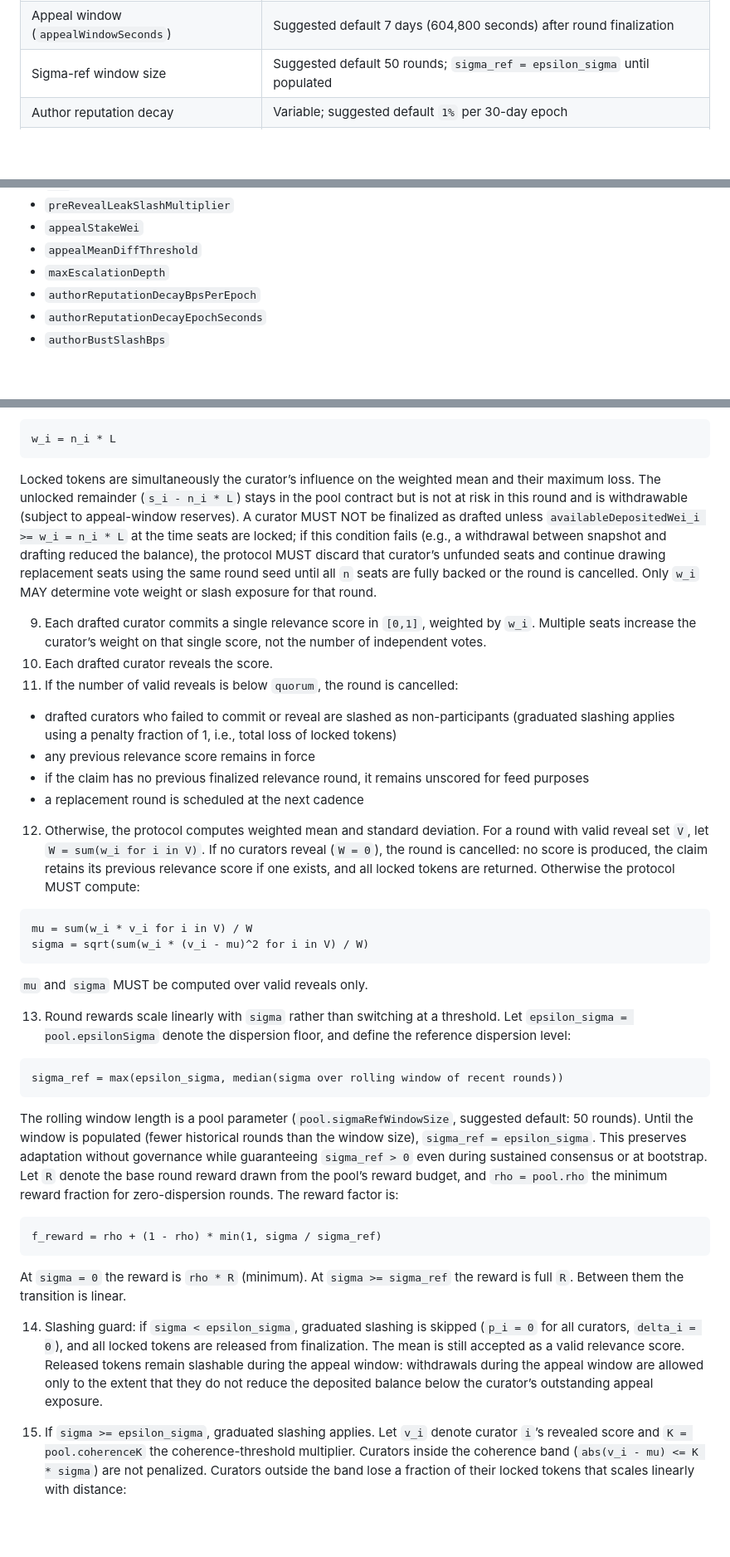
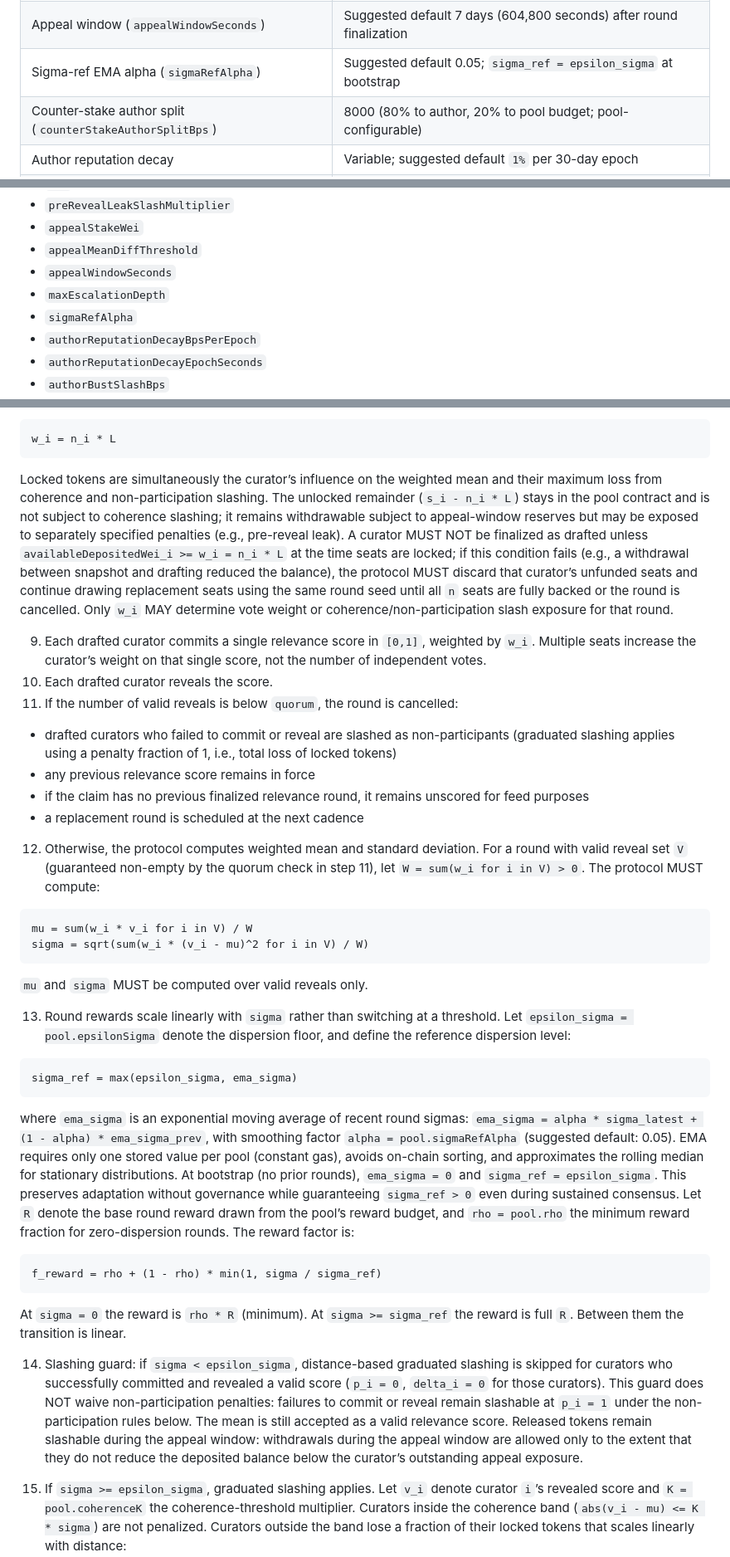
Before and after one commit to 0xferit/manuscript-decentralized-curation, a Markdown page: projects/truth-post/blueprint.md, 3 parts joined by grey strips. Shown at 83% size. Drawn GitHub-style; blank space fills up the shorter version.

Commit message:
fix: address PR #82 Copilot review round 2 (10 spec issues)
1. Appeal rule: 'overturned mean' -> 'original round mean'.
2-3. Scope 'maximum loss' to coherence slashing; leak penalty
   may draw from deposited balance beyond locked tokens.
4. Add appealWindowSeconds and sigmaRefAlpha to Pool fields.
5. Qualify locked-token statements for leak-penalty consistency.
6. Add counterStakeAuthorSplitBps to param table; sigmaRefAlpha
   replaces sigmaRefWindowSize.
7. Payout section references pool.counterStakeAuthorSplitBps.
8. Remove unreachable W=0 branch (quorum check guarantees W>0).
9. Replace on-chain median with EMA (constant gas, one stored
   value per pool).
10. Slashing guard scoped to distance-based only; non-participation
    penalties still apply when sigma < epsilon_sigma.

````diff
--- a/projects/truth-post/blueprint.md
+++ b/projects/truth-post/blueprint.md
@@ -92,7 +92,8 @@ Challenge tax is a pool-configurable parameter, not a single global constant. Th
 | Minimum reward fraction `rho` | Pool-configurable; `rho in [0, 1]` |
 | Pre-reveal leak slash multiplier | Variable; suggested default `3x` locked tokens (`w_i`); capped at deposited balance |
 | Appeal window (`appealWindowSeconds`) | Suggested default 7 days (604,800 seconds) after round finalization |
-| Sigma-ref window size | Suggested default 50 rounds; `sigma_ref = epsilon_sigma` until populated |
+| Sigma-ref EMA alpha (`sigmaRefAlpha`) | Suggested default 0.05; `sigma_ref = epsilon_sigma` at bootstrap |
+| Counter-stake author split (`counterStakeAuthorSplitBps`) | 8000 (80% to author, 20% to pool budget; pool-configurable) |
 | Author reputation decay | Variable; suggested default `1%` per 30-day epoch |
 | Author busted-publication slash | Variable; suggested default `50%` of current author reputation |
 | Author successful-defense reward | Variable; suggested default `+1` reputation unit |
@@ -238,7 +239,9 @@ Required fields:
 - `preRevealLeakSlashMultiplier`
 - `appealStakeWei`
 - `appealMeanDiffThreshold`
+- `appealWindowSeconds`
 - `maxEscalationDepth`
+- `sigmaRefAlpha`
 - `authorReputationDecayBpsPerEpoch`
 - `authorReputationDecayEpochSeconds`
 - `authorBustSlashBps`
@@ -991,7 +995,7 @@ where `L = pool.seatSizeWei`. Only curators with `s_i >= L` are eligible.
 w_i = n_i * L
 ```
 
-Locked tokens are simultaneously the curator’s influence on the weighted mean and their maximum loss. The unlocked remainder (`s_i - n_i * L`) stays in the pool contract but is not at risk in this round and is withdrawable (subject to appeal-window reserves). A curator MUST NOT be finalized as drafted unless `availableDepositedWei_i >= w_i = n_i * L` at the time seats are locked; if this condition fails (e.g., a withdrawal between snapshot and drafting reduced the balance), the protocol MUST discard that curator’s unfunded seats and continue drawing replacement seats using the same round seed until all `n` seats are fully backed or the round is cancelled. Only `w_i` MAY determine vote weight or slash exposure for that round.
+Locked tokens are simultaneously the curator’s influence on the weighted mean and their maximum loss from coherence and non-participation slashing. The unlocked remainder (`s_i - n_i * L`) stays in the pool contract and is not subject to coherence slashing; it remains withdrawable subject to appeal-window reserves but may be exposed to separately specified penalties (e.g., pre-reveal leak). A curator MUST NOT be finalized as drafted unless `availableDepositedWei_i >= w_i = n_i * L` at the time seats are locked; if this condition fails (e.g., a withdrawal between snapshot and drafting reduced the balance), the protocol MUST discard that curator’s unfunded seats and continue drawing replacement seats using the same round seed until all `n` seats are fully backed or the round is cancelled. Only `w_i` MAY determine vote weight or coherence/non-participation slash exposure for that round.
 
 9. Each drafted curator commits a single relevance score in `[0,1]`, weighted by `w_i`. Multiple seats increase the curator’s weight on that single score, not the number of independent votes.
 10. Each drafted curator reveals the score.
@@ -1000,7 +1004,7 @@ Locked tokens are simultaneously the curator’s influence on the weighted mean
    - any previous relevance score remains in force
    - if the claim has no previous finalized relevance round, it remains unscored for feed purposes
    - a replacement round is scheduled at the next cadence
-12. Otherwise, the protocol computes weighted mean and standard deviation. For a round with valid reveal set `V`, let `W = sum(w_i for i in V)`. If no curators reveal (`W = 0`), the round is cancelled: no score is produced, the claim retains its previous relevance score if one exists, and all locked tokens are returned. Otherwise the protocol MUST compute:
+12. Otherwise, the protocol computes weighted mean and standard deviation. For a round with valid reveal set `V` (guaranteed non-empty by the quorum check in step 11), let `W = sum(w_i for i in V) > 0`. The protocol MUST compute:
 
 ```text
 mu = sum(w_i * v_i for i in V) / W
@@ -1012,10 +1016,10 @@ sigma = sqrt(sum(w_i * (v_i - mu)^2 for i in V) / W)
 13. Round rewards scale linearly with `sigma` rather than switching at a threshold. Let `epsilon_sigma = pool.epsilonSigma` denote the dispersion floor, and define the reference dispersion level:
 
 ```text
-sigma_ref = max(epsilon_sigma, median(sigma over rolling window of recent rounds))
+sigma_ref = max(epsilon_sigma, ema_sigma)
 ```
 
-The rolling window length is a pool parameter (`pool.sigmaRefWindowSize`, suggested default: 50 rounds). Until the window is populated (fewer historical rounds than the window size), `sigma_ref = epsilon_sigma`. This preserves adaptation without governance while guaranteeing `sigma_ref > 0` even during sustained consensus or at bootstrap. Let `R` denote the base round reward drawn from the pool’s reward budget, and `rho = pool.rho` the minimum reward fraction for zero-dispersion rounds. The reward factor is:
+where `ema_sigma` is an exponential moving average of recent round sigmas: `ema_sigma = alpha * sigma_latest + (1 - alpha) * ema_sigma_prev`, with smoothing factor `alpha = pool.sigmaRefAlpha` (suggested default: 0.05). EMA requires only one stored value per pool (constant gas), avoids on-chain sorting, and approximates the rolling median for stationary distributions. At bootstrap (no prior rounds), `ema_sigma = 0` and `sigma_ref = epsilon_sigma`. This preserves adaptation without governance while guaranteeing `sigma_ref > 0` even during sustained consensus. Let `R` denote the base round reward drawn from the pool’s reward budget, and `rho = pool.rho` the minimum reward fraction for zero-dispersion rounds. The reward factor is:
 
 ```text
 f_reward = rho + (1 - rho) * min(1, sigma / sigma_ref)
@@ -1023,7 +1027,7 @@ f_reward = rho + (1 - rho) * min(1, sigma / sigma_ref)
 
 At `sigma = 0` the reward is `rho * R` (minimum). At `sigma >= sigma_ref` the reward is full `R`. Between them the transition is linear.
 
-14. Slashing guard: if `sigma < epsilon_sigma`, graduated slashing is skipped (`p_i = 0` for all curators, `delta_i = 0`), and all locked tokens are released from finalization. The mean is still accepted as a valid relevance score. Released tokens remain slashable during the appeal window: withdrawals during the appeal window are allowed only to the extent that they do not reduce the deposited balance below the curator’s outstanding appeal exposure.
+14. Slashing guard: if `sigma < epsilon_sigma`, distance-based graduated slashing is skipped for curators who successfully committed and revealed a valid score (`p_i = 0`, `delta_i = 0` for those curators). This guard does NOT waive non-participation penalties: failures to commit or reveal remain slashable at `p_i = 1` under the non-participation rules below. The mean is still accepted as a valid relevance score. Released tokens remain slashable during the appeal window: withdrawals during the appeal window are allowed only to the extent that they do not reduce the deposited balance below the curator’s outstanding appeal exposure.
 
 15. If `sigma >= epsilon_sigma`, graduated slashing applies. Let `v_i` denote curator `i`’s revealed score and `K = pool.coherenceK` the coherence-threshold multiplier. Curators inside the coherence band (`abs(v_i - mu) <= K * sigma`) are not penalized. Curators outside the band lose a fraction of their locked tokens that scales linearly with distance:
 
````
Also changed, not shown: other parts of projects/truth-post/blueprint.md (+4 -3 lines).
